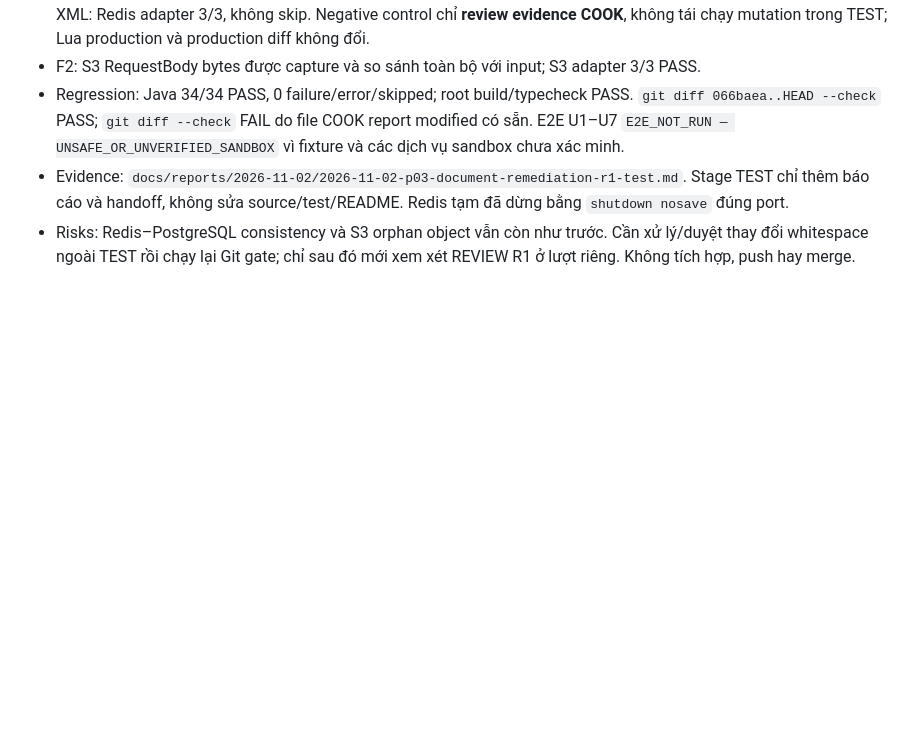
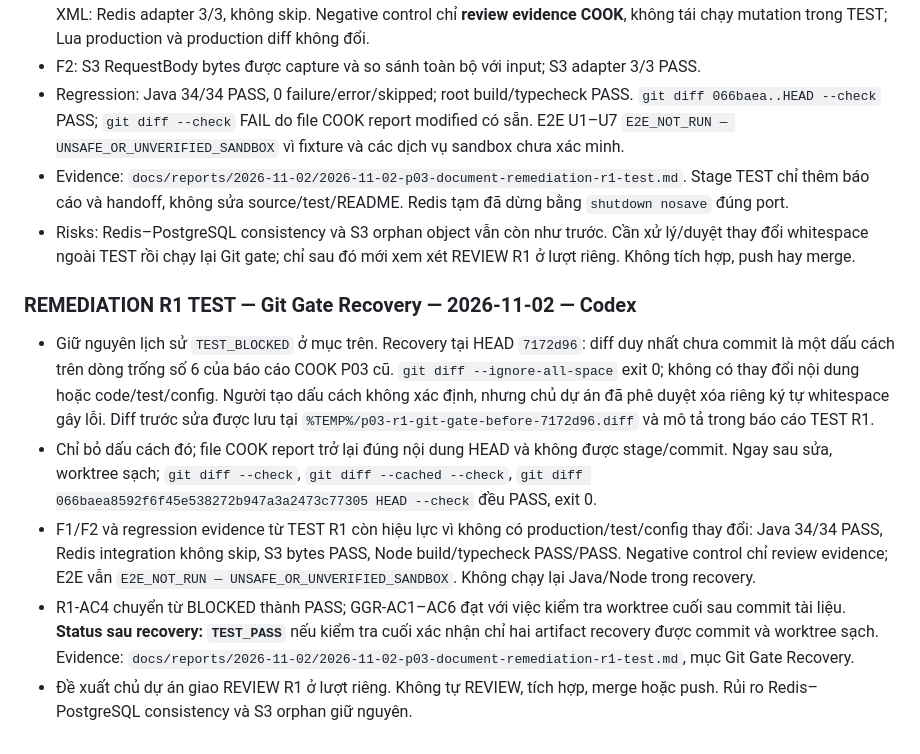
Before and after one commit to doandinhlinh25/thanh-tam-tam-linh, a Markdown page: docs/handoffs/2026-10-31-p03-document.md, the part around the change. Drawn GitHub-style; blank space fills up the shorter version.

Commit message:
test(document): complete R1 Git gate recovery

```diff
--- a/docs/handoffs/2026-10-31-p03-document.md
+++ b/docs/handoffs/2026-10-31-p03-document.md
@@ -100,3 +100,11 @@
 - Regression: Java 34/34 PASS, 0 failure/error/skipped; root build/typecheck PASS. `git diff 066baea..HEAD --check` PASS; `git diff --check` FAIL do file COOK report modified có sẵn. E2E U1–U7 `E2E_NOT_RUN — UNSAFE_OR_UNVERIFIED_SANDBOX` vì fixture và các dịch vụ sandbox chưa xác minh.
 - Evidence: `docs/reports/2026-11-02/2026-11-02-p03-document-remediation-r1-test.md`. Stage TEST chỉ thêm báo cáo và handoff, không sửa source/test/README. Redis tạm đã dừng bằng `shutdown nosave` đúng port.
 - Risks: Redis–PostgreSQL consistency và S3 orphan object vẫn còn như trước. Cần xử lý/duyệt thay đổi whitespace ngoài TEST rồi chạy lại Git gate; chỉ sau đó mới xem xét REVIEW R1 ở lượt riêng. Không tích hợp, push hay merge.
+
+### REMEDIATION R1 TEST — Git Gate Recovery — 2026-11-02 — Codex
+
+- Giữ nguyên lịch sử `TEST_BLOCKED` ở mục trên. Recovery tại HEAD `7172d96`: diff duy nhất chưa commit là một dấu cách trên dòng trống số 6 của báo cáo COOK P03 cũ. `git diff --ignore-all-space` exit 0; không có thay đổi nội dung hoặc code/test/config. Người tạo dấu cách không xác định, nhưng chủ dự án đã phê duyệt xóa riêng ký tự whitespace gây lỗi. Diff trước sửa được lưu tại `%TEMP%/p03-r1-git-gate-before-7172d96.diff` và mô tả trong báo cáo TEST R1.
+- Chỉ bỏ dấu cách đó; file COOK report trở lại đúng nội dung HEAD và không được stage/commit. Ngay sau sửa, worktree sạch; `git diff --check`, `git diff --cached --check`, `git diff 066baea8592f6f45e538272b947a3a2473c77305 HEAD --check` đều PASS, exit 0.
+- F1/F2 và regression evidence từ TEST R1 còn hiệu lực vì không có production/test/config thay đổi: Java 34/34 PASS, Redis integration không skip, S3 bytes PASS, Node build/typecheck PASS/PASS. Negative control chỉ review evidence; E2E vẫn `E2E_NOT_RUN — UNSAFE_OR_UNVERIFIED_SANDBOX`. Không chạy lại Java/Node trong recovery.
+- R1-AC4 chuyển từ BLOCKED thành PASS; GGR-AC1–AC6 đạt với việc kiểm tra worktree cuối sau commit tài liệu. **Status sau recovery: `TEST_PASS`** nếu kiểm tra cuối xác nhận chỉ hai artifact recovery được commit và worktree sạch. Evidence: `docs/reports/2026-11-02/2026-11-02-p03-document-remediation-r1-test.md`, mục Git Gate Recovery.
+- Đề xuất chủ dự án giao REVIEW R1 ở lượt riêng. Không tự REVIEW, tích hợp, merge hoặc push. Rủi ro Redis–PostgreSQL consistency và S3 orphan giữ nguyên.
```
Also changed, not shown: 1 other file.
